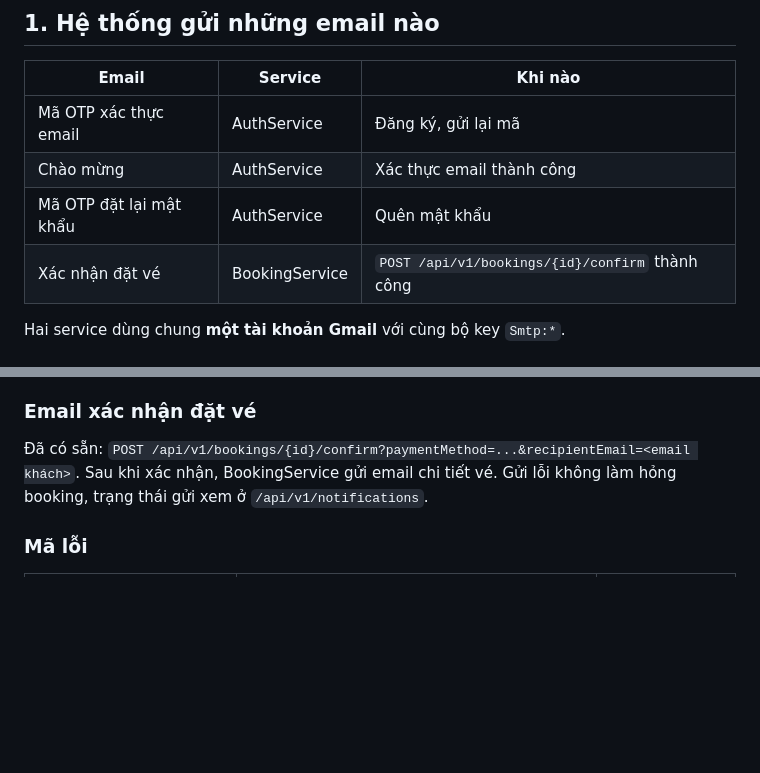
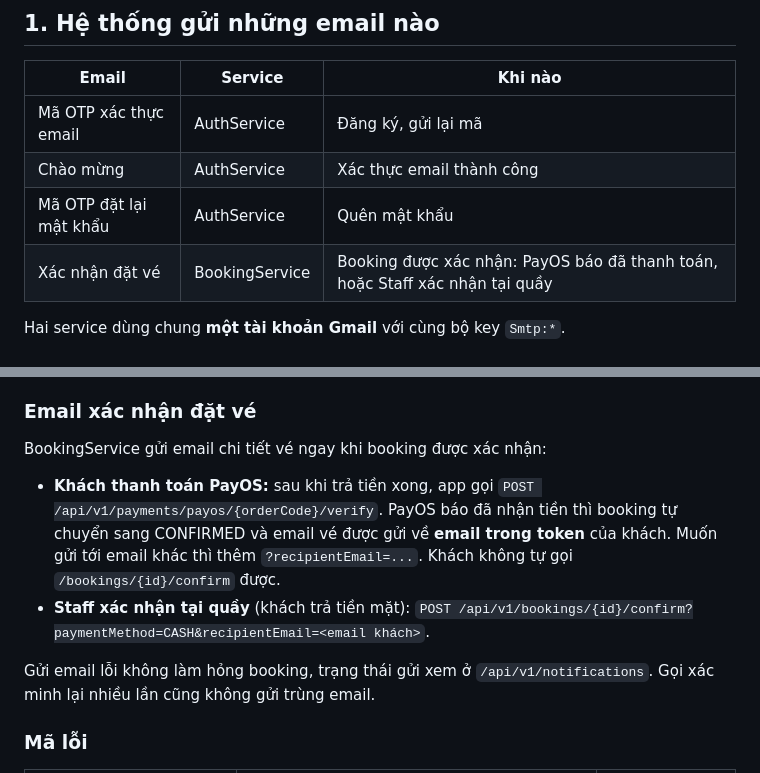
Before and after one commit to PRM393-Cinema/Cinema, a Markdown page: docs/EMAIL_SETUP.md, 2 parts joined by grey strips. Rendered like a GitHub page; blank space fills up the shorter version.

Commit message:
docs: update booking email flow in email setup guide

```diff
--- a/docs/EMAIL_SETUP.md
+++ b/docs/EMAIL_SETUP.md
@@ -14,7 +14,7 @@
 | Mã OTP xác thực email | AuthService | Đăng ký, gửi lại mã |
 | Chào mừng | AuthService | Xác thực email thành công |
 | Mã OTP đặt lại mật khẩu | AuthService | Quên mật khẩu |
-| Xác nhận đặt vé | BookingService | `POST /api/v1/bookings/{id}/confirm` thành công |
+| Xác nhận đặt vé | BookingService | Booking được xác nhận: PayOS báo đã thanh toán, hoặc Staff xác nhận tại quầy |
 
 Hai service dùng chung **một tài khoản Gmail** với cùng bộ key `Smtp:*`.
 
@@ -113,7 +113,12 @@ Khi đó chuyển sang màn hình OTP, gọi `resend-verification` để lấy m
 
 ### Email xác nhận đặt vé
 
-Đã có sẵn: `POST /api/v1/bookings/{id}/confirm?paymentMethod=...&recipientEmail=<email khách>`. Sau khi xác nhận, BookingService gửi email chi tiết vé. Gửi lỗi không làm hỏng booking, trạng thái gửi xem ở `/api/v1/notifications`.
+BookingService gửi email chi tiết vé ngay khi booking được xác nhận:
+
+- **Khách thanh toán PayOS:** sau khi trả tiền xong, app gọi `POST /api/v1/payments/payos/{orderCode}/verify`. PayOS báo đã nhận tiền thì booking tự chuyển sang CONFIRMED và email vé được gửi về **email trong token** của khách. Muốn gửi tới email khác thì thêm `?recipientEmail=...`. Khách không tự gọi `/bookings/{id}/confirm` được.
+- **Staff xác nhận tại quầy** (khách trả tiền mặt): `POST /api/v1/bookings/{id}/confirm?paymentMethod=CASH&recipientEmail=<email khách>`.
+
+Gửi email lỗi không làm hỏng booking, trạng thái gửi xem ở `/api/v1/notifications`. Gọi xác minh lại nhiều lần cũng không gửi trùng email.
 
 ### Mã lỗi
 
```
